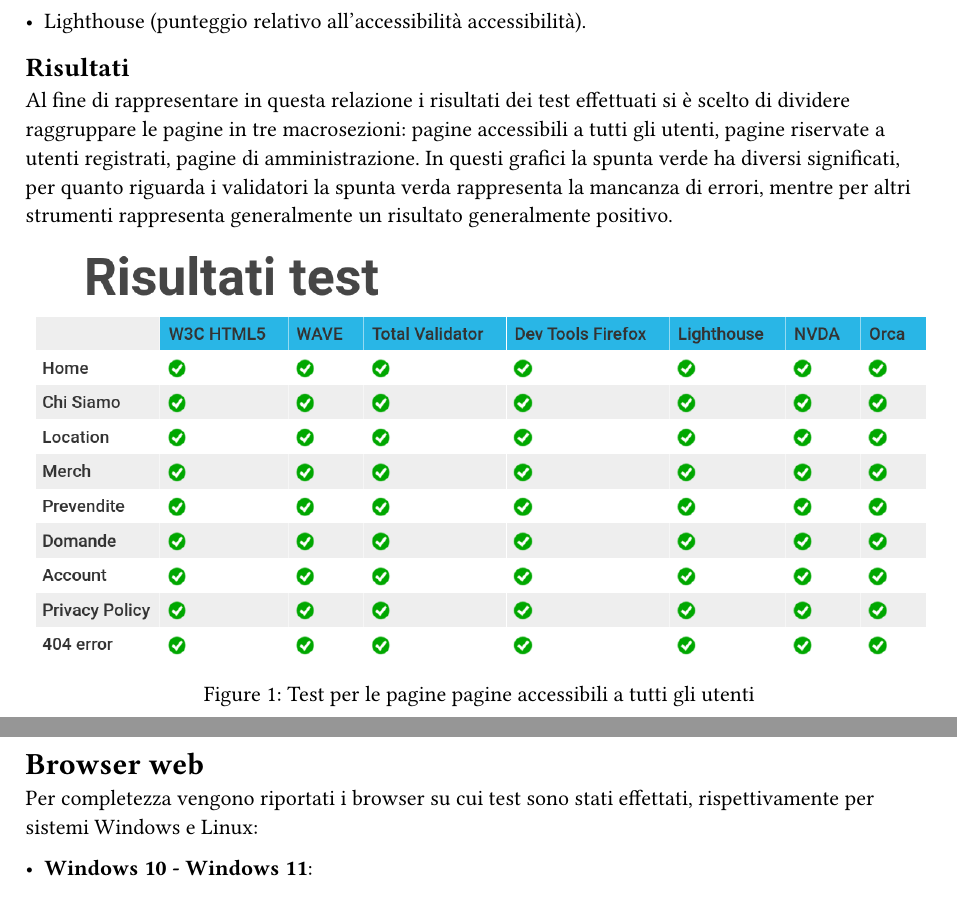
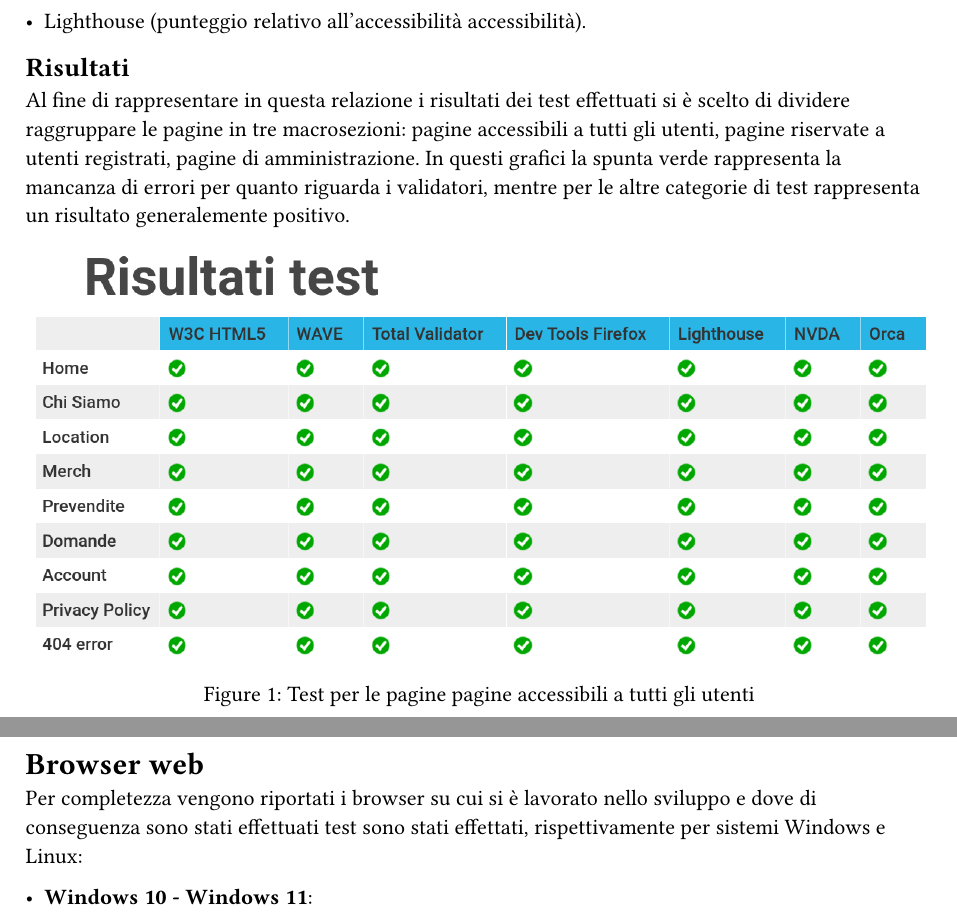
Before and after one commit to lonewalker0/progetto-tecweb, a Typst document (accattivante/content.typ): two parts of pages 2 and 3 of 3, joined at a grey line, cut so that both start at the same text. Compiled offline with Typst 0.15.

Commit message:
applicazione di alcune modifiche

```diff
--- a/accattivante/content.typ
+++ b/accattivante/content.typ
@@ -44,7 +44,7 @@ I test automatici per l'accessibilità sono stati realizzati tramite i seguenti
 
 == Risultati
 Al fine di rappresentare in questa relazione i risultati dei test effettuati si è scelto di dividere raggruppare le pagine in tre macrosezioni: pagine accessibili a tutti gli utenti, pagine riservate a utenti registrati, pagine di amministrazione.
-In questi grafici la spunta verde ha diversi significati, per quanto riguarda i validatori la spunta verda rappresenta la mancanza di errori, mentre per altri strumenti rappresenta generalmente un risultato generalmente positivo.
+In questi grafici la spunta verde rappresenta la mancanza di errori per quanto riguarda i validatori, mentre per le altre categorie di test rappresenta un risultato generalemente positivo.
 
 #figure(
   image("assets/tabellasitogenerale.png", width: 100%),
@@ -67,7 +67,7 @@ Nessuno dei fogli di stili presenta errori.
 
 
 = Browser web
-Per completezza vengono riportati i browser su cui  test sono stati effettati, rispettivamente per sistemi Windows e Linux:
+Per completezza vengono riportati i browser su cui si è lavorato nello sviluppo e dove di conseguenza sono stati effettuati test sono stati effettati, rispettivamente per sistemi Windows e Linux:
 
  - *Windows 10 - Windows 11*:
 
```
